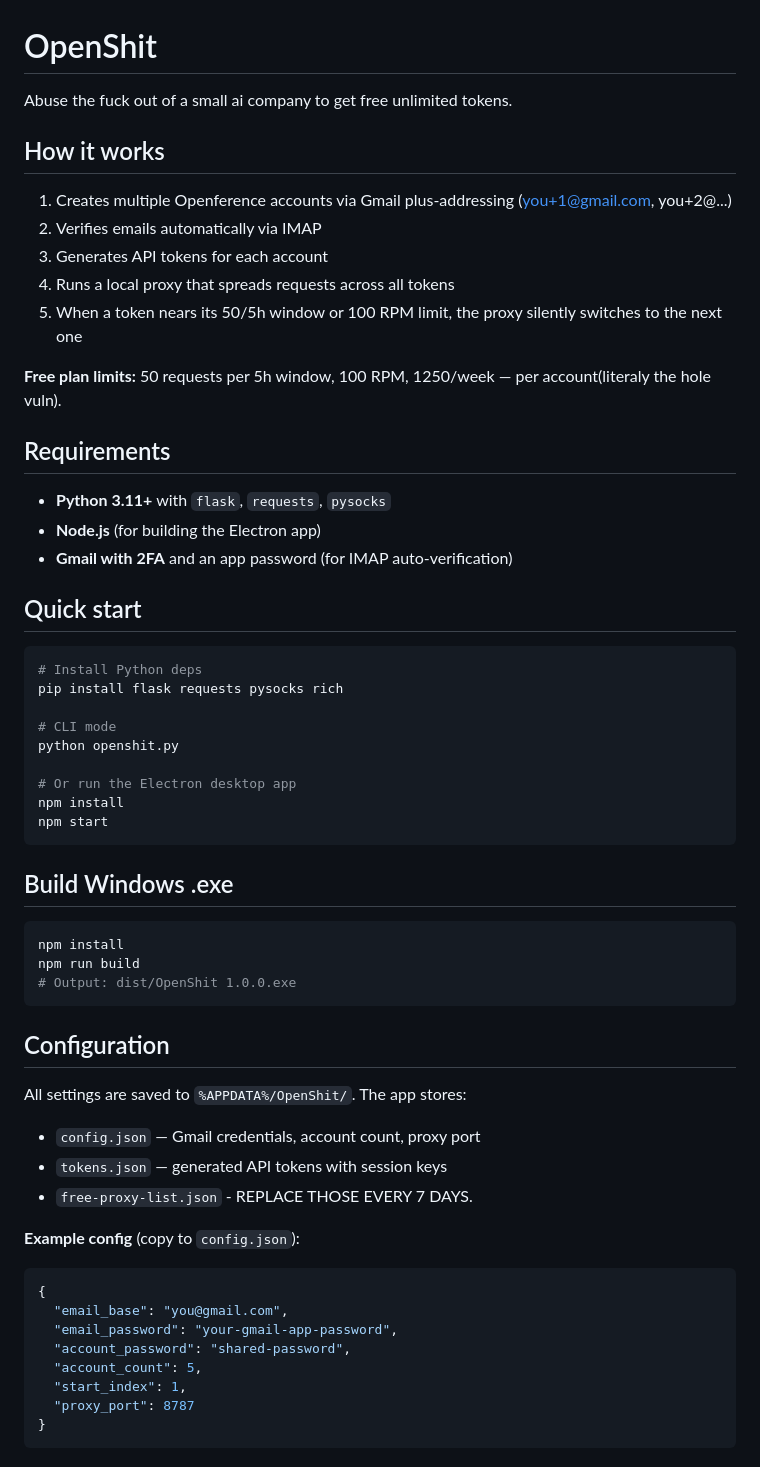
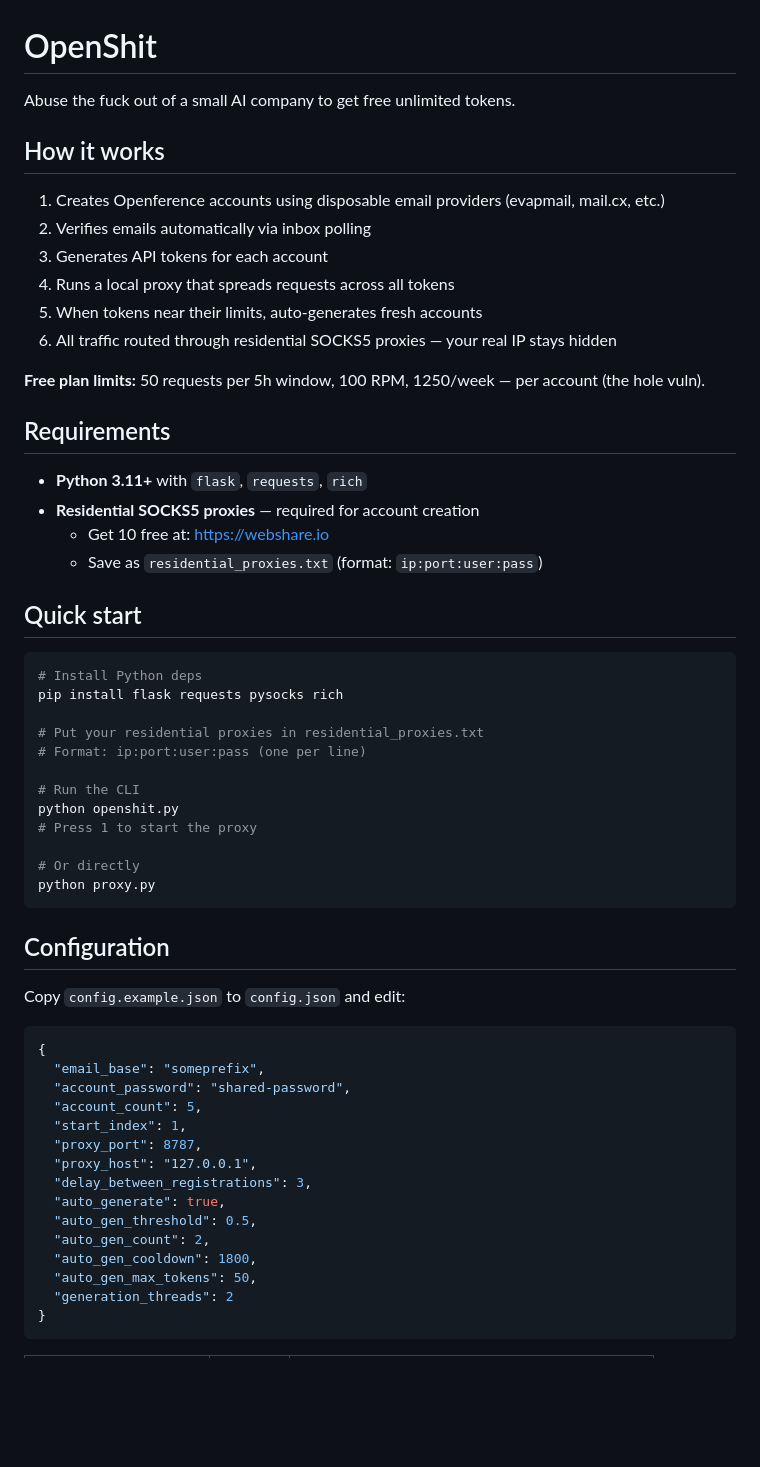
Before and after one commit to Pavlonoz/OpenShit, a Markdown page: README.md, the part around one of its changes. GitHub-like rendering; blank space fills up the shorter version.

````diff
--- a/README.md
+++ b/README.md
@@ -1,22 +1,24 @@
 # OpenShit
 
-Abuse the fuck out of a small ai company to get free unlimited tokens.
+Abuse the fuck out of a small AI company to get free unlimited tokens.
 
 ## How it works
 
-1. Creates multiple Openference accounts via Gmail plus-addressing (you+1@gmail.com, you+2@...)
-2. Verifies emails automatically via IMAP
+1. Creates Openference accounts using disposable email providers (evapmail, mail.cx, etc.)
+2. Verifies emails automatically via inbox polling
 3. Generates API tokens for each account
 4. Runs a local proxy that spreads requests across all tokens
-5. When a token nears its 50/5h window or 100 RPM limit, the proxy silently switches to the next one
+5. When tokens near their limits, auto-generates fresh accounts
+6. All traffic routed through residential SOCKS5 proxies — your real IP stays hidden
 
-**Free plan limits:** 50 requests per 5h window, 100 RPM, 1250/week — per account(literaly the hole vuln).
+**Free plan limits:** 50 requests per 5h window, 100 RPM, 1250/week — per account (the hole vuln).
 
 ## Requirements
 
-- **Python 3.11+** with `flask`, `requests`, `pysocks`
-- **Node.js** (for building the Electron app)
-- **Gmail with 2FA** and an app password (for IMAP auto-verification)
+- **Python 3.11+** with `flask`, `requests`, `rich`
+- **Residential SOCKS5 proxies** — required for account creation
+  - Get 10 free at: https://webshare.io
+  - Save as `residential_proxies.txt` (format: `ip:port:user:pass`)
 
 ## Quick start
 
@@ -24,39 +26,36 @@ Abuse the fuck out of a small ai company to get free unlimited tokens.
 # Install Python deps
 pip install flask requests pysocks rich
 
-# CLI mode
+# Put your residential proxies in residential_proxies.txt
+# Format: ip:port:user:pass (one per line)
+
+# Run the CLI
 python openshit.py
+# Press 1 to start the proxy
 
-# Or run the Electron desktop app
-npm install
-npm start
-```
-
-## Build Windows .exe
-
-```bash
-npm install
-npm run build
-# Output: dist/OpenShit 1.0.0.exe
+# Or directly
+python proxy.py
 ```
 
 ## Configuration
 
-All settings are saved to `%APPDATA%/OpenShit/`. The app stores:
-- `config.json` — Gmail credentials, account count, proxy port
-- `tokens.json` — generated API tokens with session keys
-- `free-proxy-list.json` - REPLACE THOSE EVERY 7 DAYS.
+Copy `config.example.json` to `config.json` and edit:
 
-
-**Example config** (copy to `config.json`):
 ```json
 {
-  "email_base": "you@gmail.com",
-  "email_password": "your-gmail-app-password",
+  "email_base": "someprefix",
   "account_password": "shared-password",
   "account_count": 5,
   "start_index": 1,
-  "proxy_port": 8787
+  "proxy_port": 8787,
+  "proxy_host": "127.0.0.1",
+  "delay_between_registrations": 3,
+  "auto_generate": true,
+  "auto_gen_threshold": 0.5,
+  "auto_gen_count": 2,
+  "auto_gen_cooldown": 1800,
+  "auto_gen_max_tokens": 50,
+  "generation_threads": 2
 }
 ```
 
````
Also changed, not shown: other parts of README.md (+53 -34 lines).
